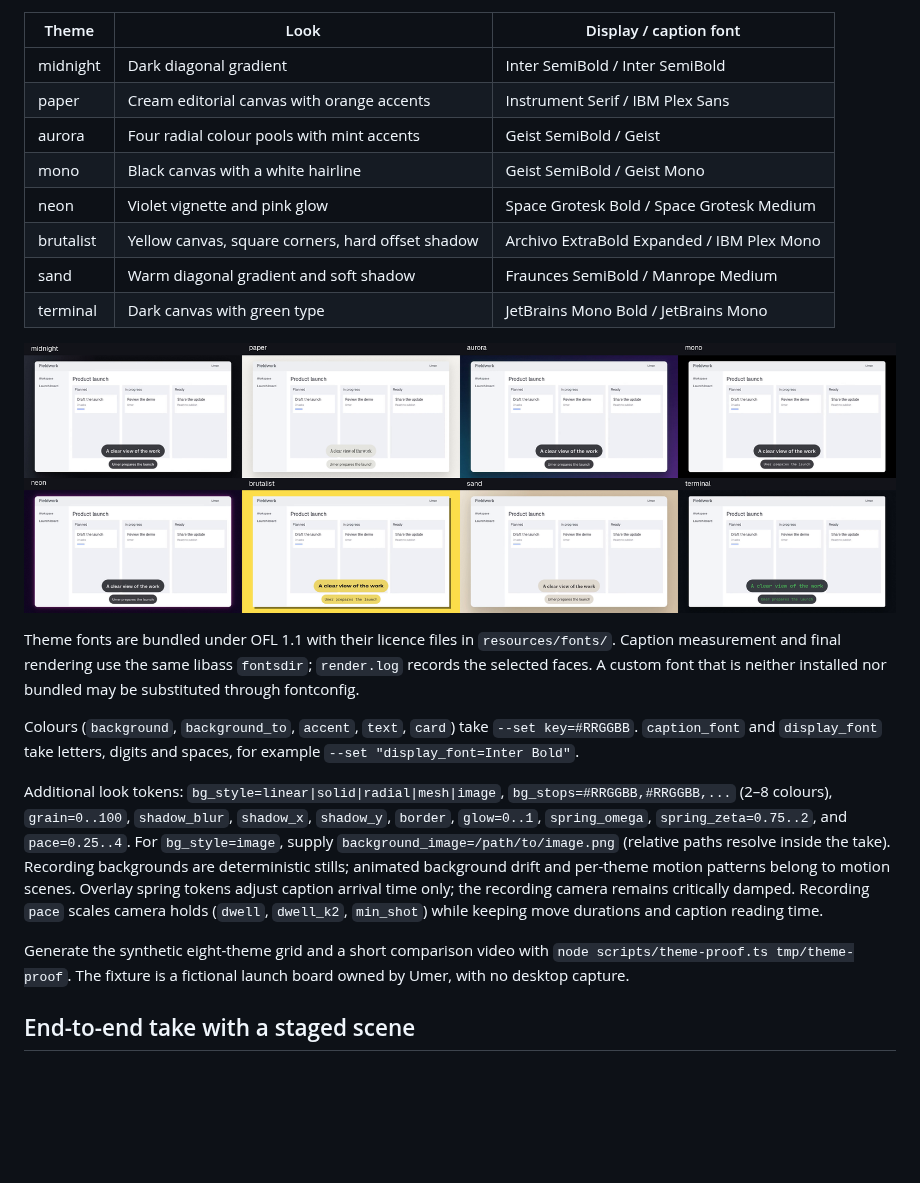
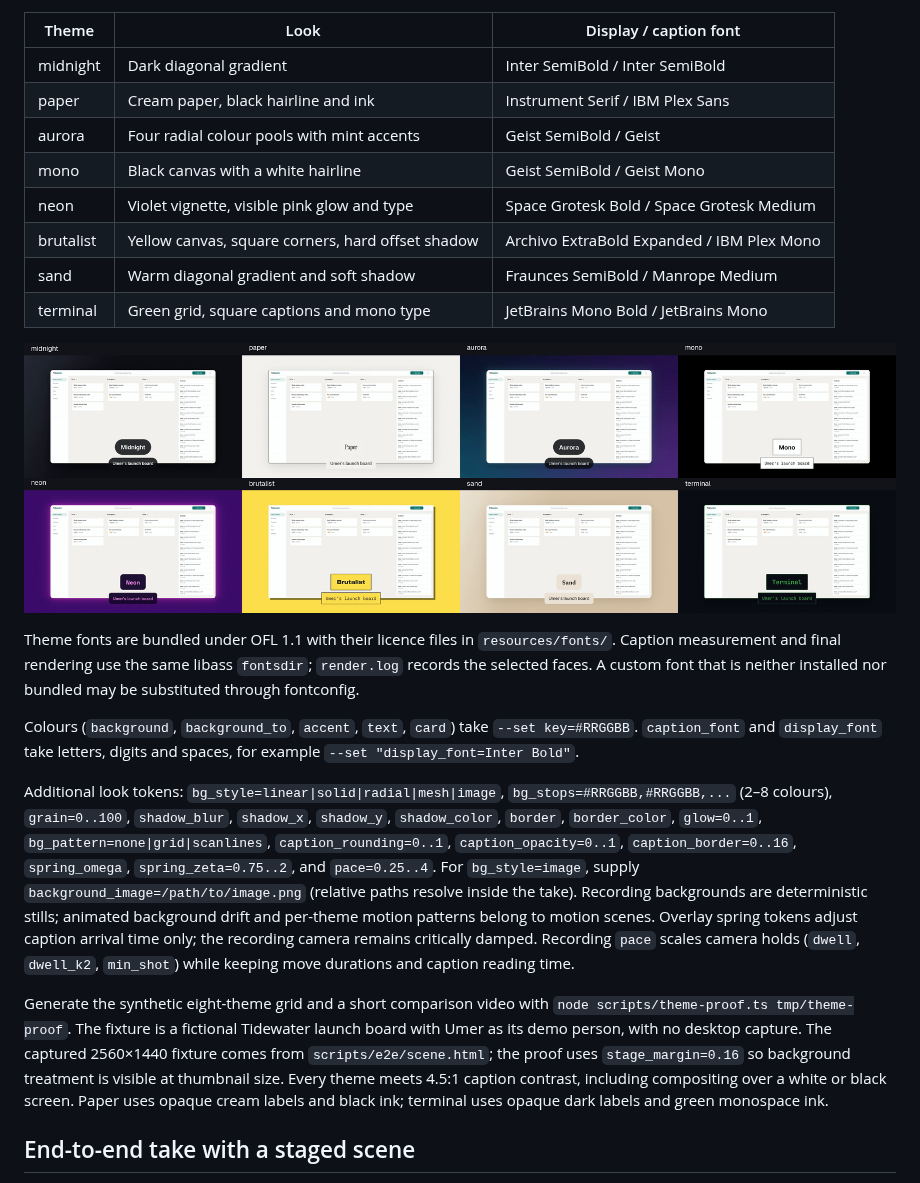
Before and after one commit to umeranjum17/takeone, a Markdown page: README.md, the part around the change. Rendered like a GitHub page; pictures changed too: docs/assets/themes/takeone-themes-grid.png; blank space fills up the shorter version.

Commit message:
Strengthen theme identities and prove them on the Tidewater board

```diff
--- a/README.md
+++ b/README.md
@@ -284,13 +284,13 @@ changing that saved selection.
 | Theme | Look | Display / caption font |
 |---|---|---|
 | midnight | Dark diagonal gradient | Inter SemiBold / Inter SemiBold |
-| paper | Cream editorial canvas with orange accents | Instrument Serif / IBM Plex Sans |
+| paper | Cream paper, black hairline and ink | Instrument Serif / IBM Plex Sans |
 | aurora | Four radial colour pools with mint accents | Geist SemiBold / Geist |
 | mono | Black canvas with a white hairline | Geist SemiBold / Geist Mono |
-| neon | Violet vignette and pink glow | Space Grotesk Bold / Space Grotesk Medium |
+| neon | Violet vignette, visible pink glow and type | Space Grotesk Bold / Space Grotesk Medium |
 | brutalist | Yellow canvas, square corners, hard offset shadow | Archivo ExtraBold Expanded / IBM Plex Mono |
 | sand | Warm diagonal gradient and soft shadow | Fraunces SemiBold / Manrope Medium |
-| terminal | Dark canvas with green type | JetBrains Mono Bold / JetBrains Mono |
+| terminal | Green grid, square captions and mono type | JetBrains Mono Bold / JetBrains Mono |
 
 ![Eight recording themes on a fictional launch board](docs/assets/themes/takeone-themes-grid.png)
 
@@ -305,7 +305,9 @@ spaces, for example `--set "display_font=Inter Bold"`.
 
 Additional look tokens: `bg_style=linear|solid|radial|mesh|image`,
 `bg_stops=#RRGGBB,#RRGGBB,...` (2–8 colours), `grain=0..100`,
-`shadow_blur`, `shadow_x`, `shadow_y`, `border`, `glow=0..1`,
+`shadow_blur`, `shadow_x`, `shadow_y`, `shadow_color`, `border`, `border_color`, `glow=0..1`,
+`bg_pattern=none|grid|scanlines`, `caption_rounding=0..1`,
+`caption_opacity=0..1`, `caption_border=0..16`,
 `spring_omega`, `spring_zeta=0.75..2`, and `pace=0.25..4`.
 For `bg_style=image`, supply `background_image=/path/to/image.png` (relative
 paths resolve inside the take). Recording backgrounds are deterministic stills;
@@ -316,7 +318,12 @@ remains critically damped. Recording `pace` scales camera holds (`dwell`,
 
 Generate the synthetic eight-theme grid and a short comparison video with
 `node scripts/theme-proof.ts tmp/theme-proof`. The fixture is a fictional
-launch board owned by Umer, with no desktop capture.
+Tidewater launch board with Umer as its demo person, with no desktop capture.
+The captured 2560×1440 fixture comes from `scripts/e2e/scene.html`; the proof
+uses `stage_margin=0.16` so background treatment is visible at thumbnail size.
+Every theme meets 4.5:1 caption contrast, including compositing over a white
+or black screen. Paper uses opaque cream labels and black ink; terminal uses
+opaque dark labels and green monospace ink.
 
 ## End-to-end take with a staged scene
 
```
Also changed, not shown: resources/demo/README.md (added, +10 -0 lines), docs/assets/themes/takeone-themes-after.png, docs/assets/themes/takeone-themes-before.png, resources/demo/tidewater-board.png (added), 9 other files.
